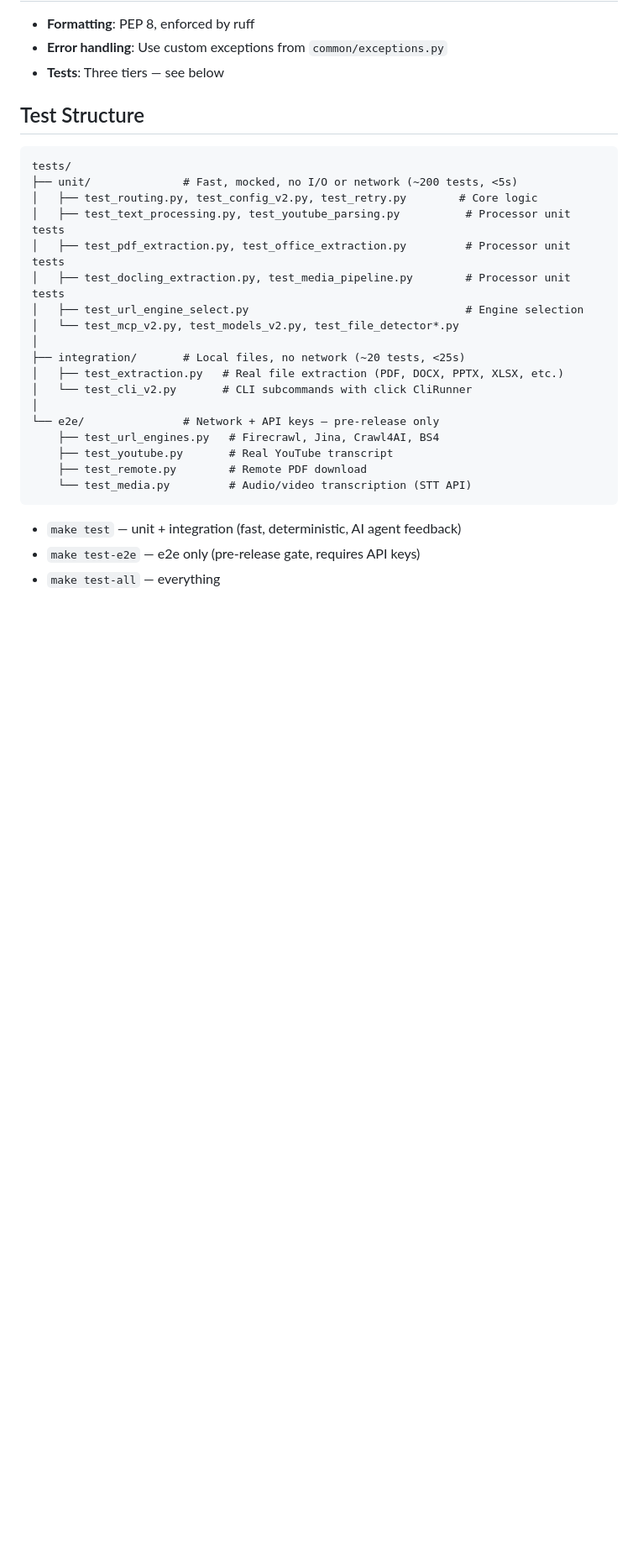
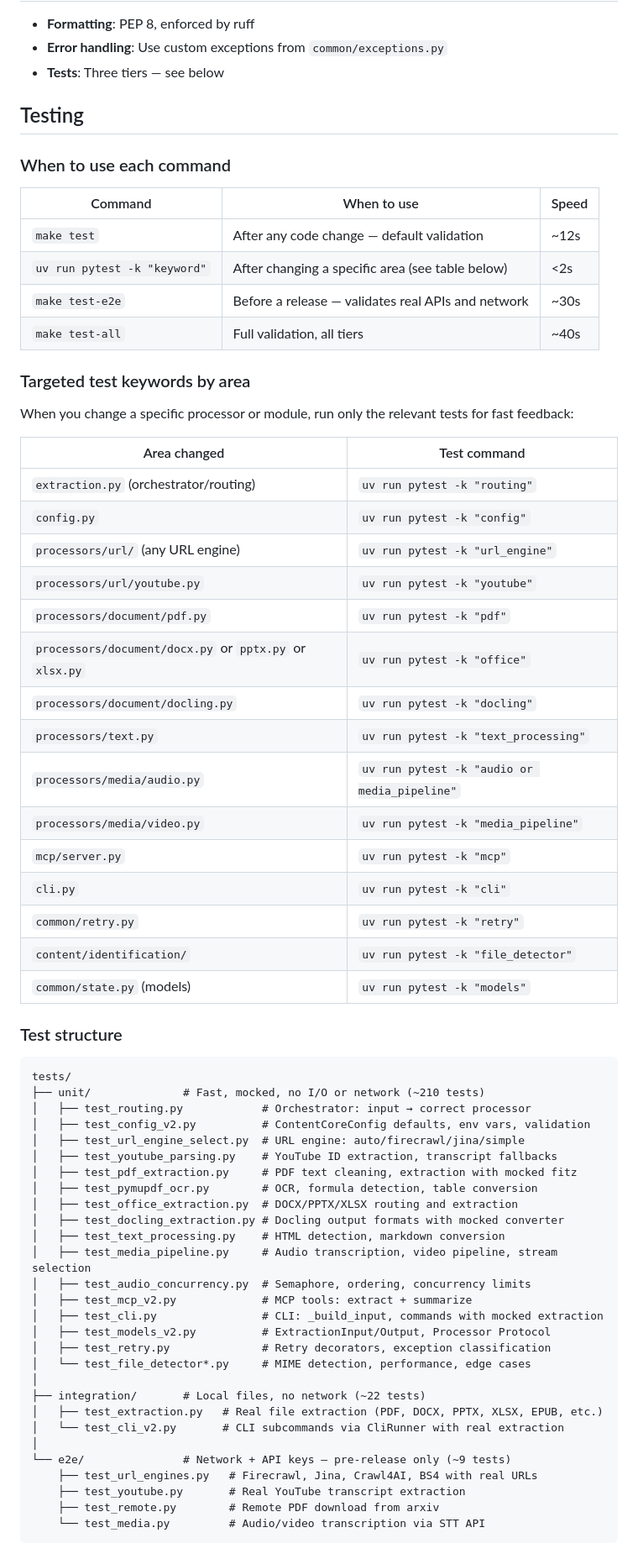
Before and after one commit to lfnovo/content-core, a Markdown page: CLAUDE.md, the part around the change. Shown at 84% size. Drawn GitHub-style; blank space fills up the shorter version.

Commit message:
docs: add targeted test commands per module to CLAUDE.md
Help AI agents run the right tests after changing specific areas
(e.g., `uv run pytest -k "youtube"` after editing youtube.py)

````diff
--- a/CLAUDE.md
+++ b/CLAUDE.md
@@ -104,29 +104,68 @@ Key settings: `url_engine`, `document_engine`, `audio_provider`, `audio_model`,
 - **Error handling**: Use custom exceptions from `common/exceptions.py`
 - **Tests**: Three tiers — see below
 
-## Test Structure
+## Testing
+
+### When to use each command
+
+| Command | When to use | Speed |
+|---------|------------|-------|
+| `make test` | After any code change — default validation | ~12s |
+| `uv run pytest -k "keyword"` | After changing a specific area (see table below) | <2s |
+| `make test-e2e` | Before a release — validates real APIs and network | ~30s |
+| `make test-all` | Full validation, all tiers | ~40s |
+
+### Targeted test keywords by area
+
+When you change a specific processor or module, run only the relevant tests for fast feedback:
+
+| Area changed | Test command |
+|---|---|
+| `extraction.py` (orchestrator/routing) | `uv run pytest -k "routing"` |
+| `config.py` | `uv run pytest -k "config"` |
+| `processors/url/` (any URL engine) | `uv run pytest -k "url_engine"` |
+| `processors/url/youtube.py` | `uv run pytest -k "youtube"` |
+| `processors/document/pdf.py` | `uv run pytest -k "pdf"` |
+| `processors/document/docx.py` or `pptx.py` or `xlsx.py` | `uv run pytest -k "office"` |
+| `processors/document/docling.py` | `uv run pytest -k "docling"` |
+| `processors/text.py` | `uv run pytest -k "text_processing"` |
+| `processors/media/audio.py` | `uv run pytest -k "audio or media_pipeline"` |
+| `processors/media/video.py` | `uv run pytest -k "media_pipeline"` |
+| `mcp/server.py` | `uv run pytest -k "mcp"` |
+| `cli.py` | `uv run pytest -k "cli"` |
+| `common/retry.py` | `uv run pytest -k "retry"` |
+| `content/identification/` | `uv run pytest -k "file_detector"` |
+| `common/state.py` (models) | `uv run pytest -k "models"` |
+
+### Test structure
 
 ```
 tests/
-├── unit/              # Fast, mocked, no I/O or network (~200 tests, <5s)
-│   ├── test_routing.py, test_config_v2.py, test_retry.py        # Core logic
-│   ├── test_text_processing.py, test_youtube_parsing.py          # Processor unit tests
-│   ├── test_pdf_extraction.py, test_office_extraction.py         # Processor unit tests
-│   ├── test_docling_extraction.py, test_media_pipeline.py        # Processor unit tests
-│   ├── test_url_engine_select.py                                 # Engine selection
-│   └── test_mcp_v2.py, test_models_v2.py, test_file_detector*.py
+├── unit/              # Fast, mocked, no I/O or network (~210 tests)
+│   ├── test_routing.py            # Orchestrator: input → correct processor
+│   ├── test_config_v2.py          # ContentCoreConfig defaults, env vars, validation
+│   ├── test_url_engine_select.py  # URL engine: auto/firecrawl/jina/simple
+│   ├── test_youtube_parsing.py    # YouTube ID extraction, transcript fallbacks
+│   ├── test_pdf_extraction.py     # PDF text cleaning, extraction with mocked fitz
+│   ├── test_pymupdf_ocr.py        # OCR, formula detection, table conversion
+│   ├── test_office_extraction.py  # DOCX/PPTX/XLSX routing and extraction
+│   ├── test_docling_extraction.py # Docling output formats with mocked converter
+│   ├── test_text_processing.py    # HTML detection, markdown conversion
+│   ├── test_media_pipeline.py     # Audio transcription, video pipeline, stream selection
+│   ├── test_audio_concurrency.py  # Semaphore, ordering, concurrency limits
+│   ├── test_mcp_v2.py             # MCP tools: extract + summarize
+│   ├── test_cli.py                # CLI: _build_input, commands with mocked extraction
+│   ├── test_models_v2.py          # ExtractionInput/Output, Processor Protocol
+│   ├── test_retry.py              # Retry decorators, exception classification
+│   └── test_file_detector*.py     # MIME detection, performance, edge cases
 │
-├── integration/       # Local files, no network (~20 tests, <25s)
-│   ├── test_extraction.py   # Real file extraction (PDF, DOCX, PPTX, XLSX, etc.)
-│   └── test_cli_v2.py       # CLI subcommands with click CliRunner
+├── integration/       # Local files, no network (~22 tests)
+│   ├── test_extraction.py   # Real file extraction (PDF, DOCX, PPTX, XLSX, EPUB, etc.)
+│   └── test_cli_v2.py       # CLI subcommands via CliRunner with real extraction
 │
-└── e2e/               # Network + API keys — pre-release only
-    ├── test_url_engines.py   # Firecrawl, Jina, Crawl4AI, BS4
-    ├── test_youtube.py       # Real YouTube transcript
-    ├── test_remote.py        # Remote PDF download
-    └── test_media.py         # Audio/video transcription (STT API)
+└── e2e/               # Network + API keys — pre-release only (~9 tests)
+    ├── test_url_engines.py   # Firecrawl, Jina, Crawl4AI, BS4 with real URLs
+    ├── test_youtube.py       # Real YouTube transcript extraction
+    ├── test_remote.py        # Remote PDF download from arxiv
+    └── test_media.py         # Audio/video transcription via STT API
 ```
-
-- `make test` — unit + integration (fast, deterministic, AI agent feedback)
-- `make test-e2e` — e2e only (pre-release gate, requires API keys)
-- `make test-all` — everything
````
